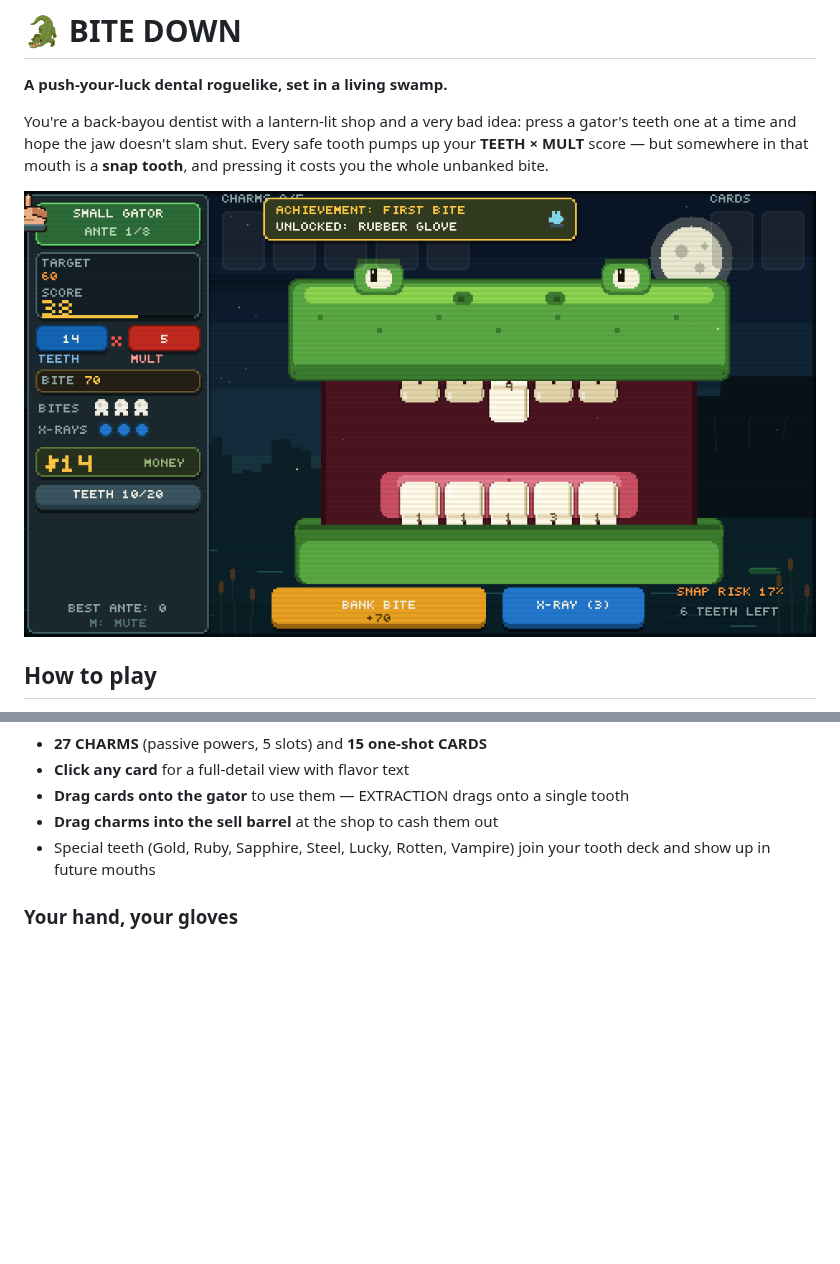
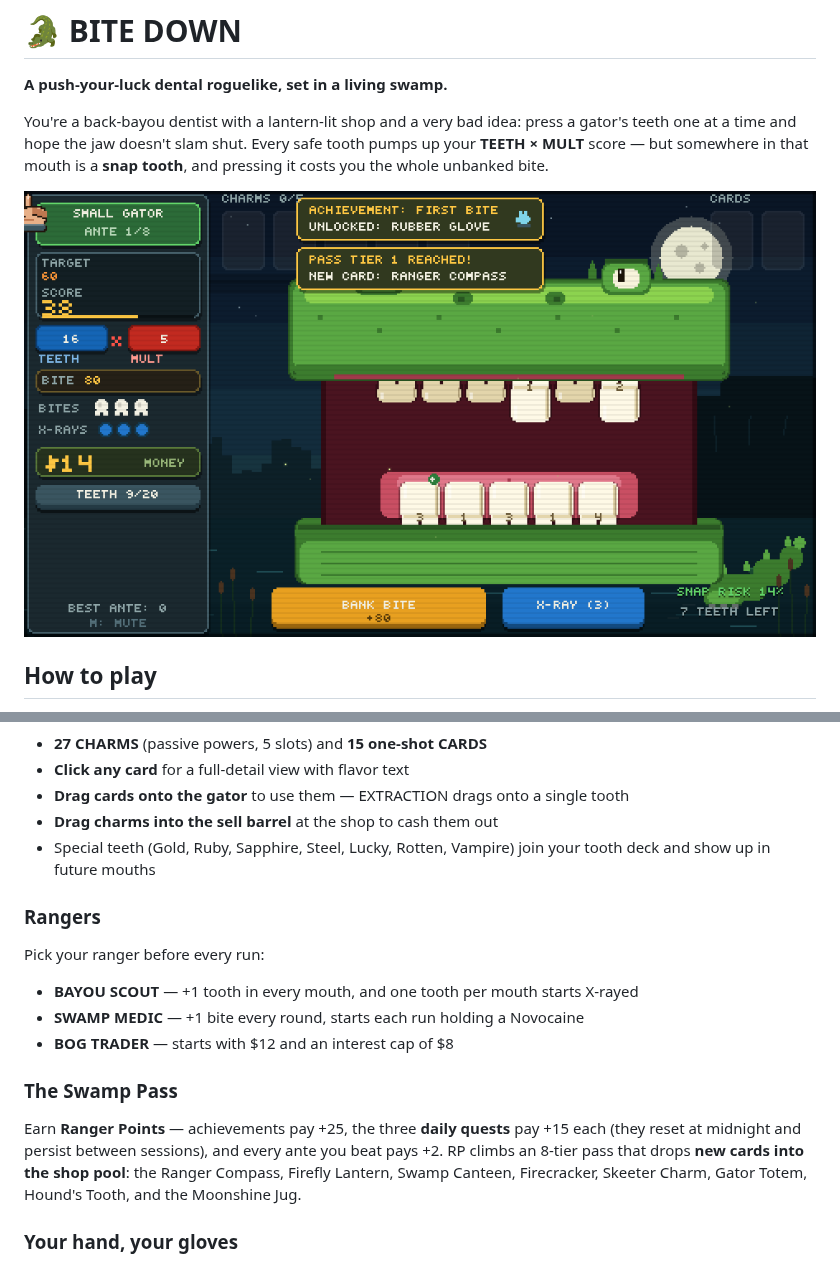
Before and after one commit to PukkingDragon123/Pk, a Markdown page: README.md, 2 parts joined by grey strips. Drawn GitHub-style; pictures changed too: screenshot.png; blank space fills up the shorter version.

```diff
--- a/README.md
+++ b/README.md
@@ -44,6 +44,22 @@ the Swamp King wears a crown over a bigger, meaner mouth… and the ante-8
 - Special teeth (Gold, Ruby, Sapphire, Steel, Lucky, Rotten, Vampire) join your
   tooth deck and show up in future mouths
 
+### Rangers
+
+Pick your ranger before every run:
+
+- **BAYOU SCOUT** — +1 tooth in every mouth, and one tooth per mouth starts X-rayed
+- **SWAMP MEDIC** — +1 bite every round, starts each run holding a Novocaine
+- **BOG TRADER** — starts with $12 and an interest cap of $8
+
+### The Swamp Pass
+
+Earn **Ranger Points** — achievements pay +25, the three **daily quests** pay
++15 each (they reset at midnight and persist between sessions), and every ante
+you beat pays +2. RP climbs an 8-tier pass that drops **new cards into the shop
+pool**: the Ranger Compass, Firefly Lantern, Swamp Canteen, Firecracker,
+Skeeter Charm, Gator Totem, Hound's Tooth, and the Moonshine Jug.
+
 ### Your hand, your gloves
 
 You press with an on-screen pixel hand — and it's customizable. Earn
```
Also changed, not shown: 1 other file.
